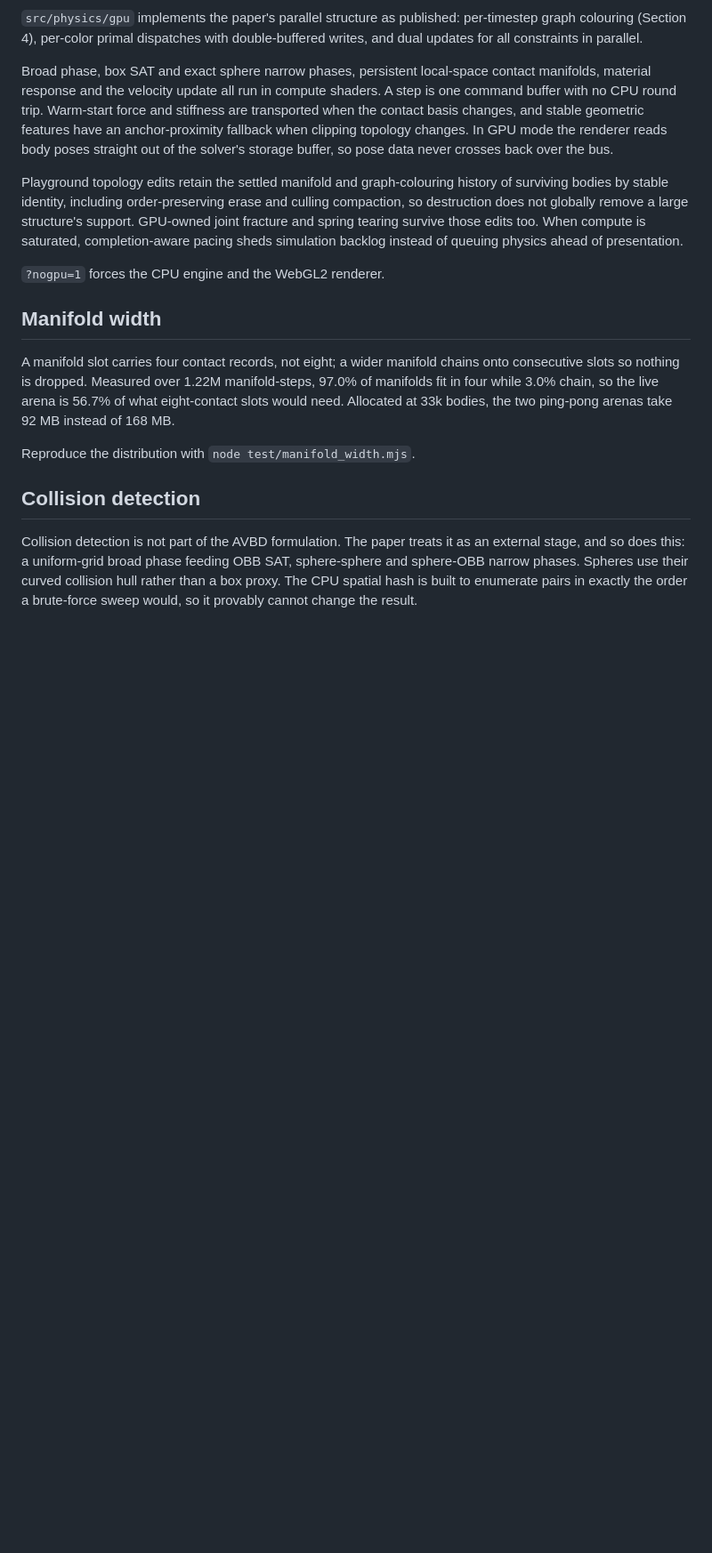
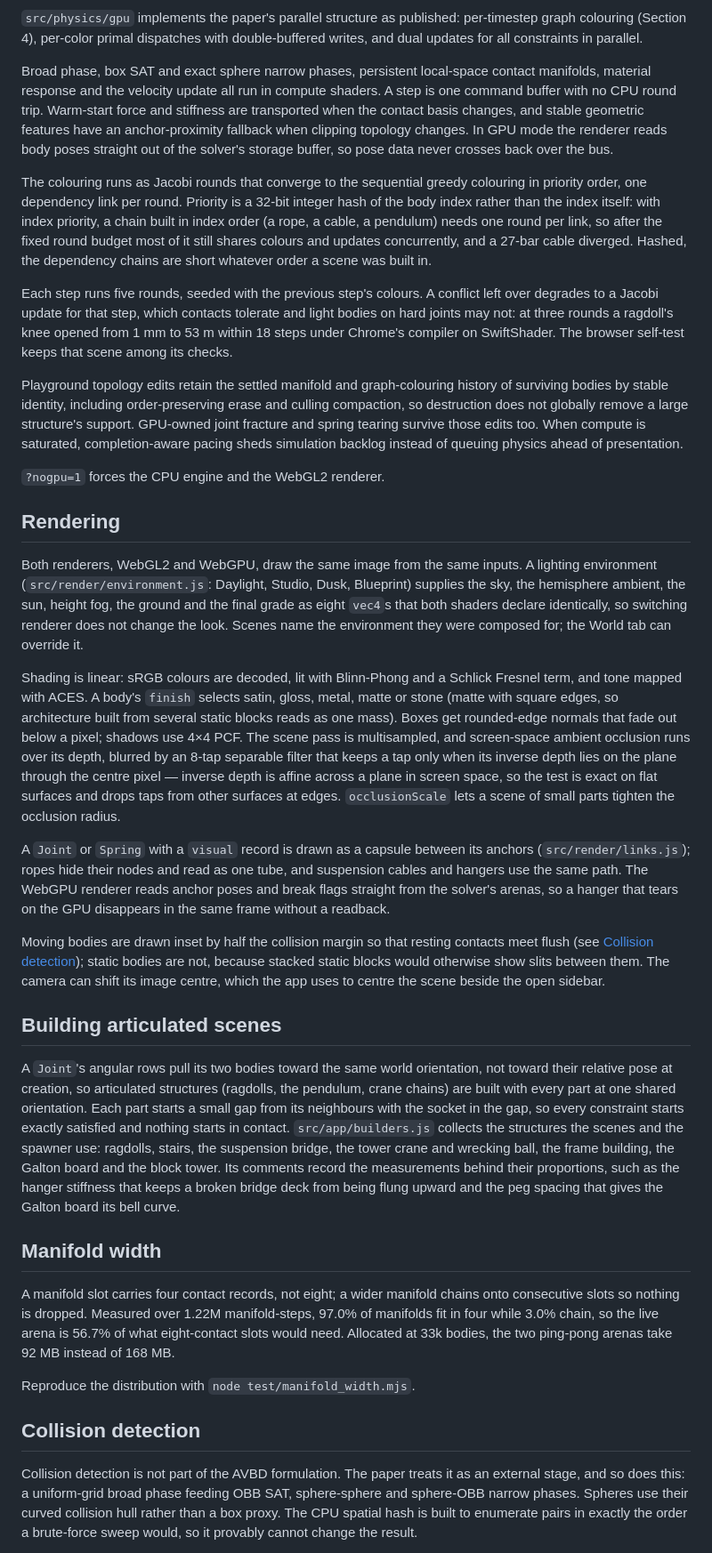
Before and after one commit to itchyfeetleech/avbd-sandbox, a Markdown page: docs/implementation.md, the part around the change. Shown at 89% size. Rendered like a GitHub page; blank space fills up the shorter version.

Commit message:
Document rendering, structure builders and the colouring rounds
implementation.md gains a Rendering section (shared lighting environments,
linear shading and finishes, multisampled AO with its plane-aware blur,
capsule links reading break flags from the GPU arenas, why static bodies
are drawn without the contact inset) and a section on building
articulated scenes: joints pull toward a shared world orientation, so
structures are built at one orientation with every socket satisfied, and
builders.js records the measurements behind its proportions. The GPU
section explains the hashed colouring priority and the five rounds.

verification.md records why the browser run earned its place again: the
two compilers round differently, and only Chrome's run of the ragdoll
scene met the colouring conflict that opened a knee to 53 m.

Co-Authored-By: Claude Opus 5.5 <noreply@anthropic.com>
Claude-Session: https://claude.ai/code/session_017Ckr57UQ6ep3DzgUGyhxCW

```diff
--- a/docs/implementation.md
+++ b/docs/implementation.md
@@ -57,6 +57,19 @@ anchor-proximity fallback when clipping topology changes. In GPU mode the render
 reads body poses straight out of the solver's storage buffer, so pose data never
 crosses back over the bus.
 
+The colouring runs as Jacobi rounds that converge to the sequential greedy colouring in
+priority order, one dependency link per round. Priority is a 32-bit integer hash of the
+body index rather than the index itself: with index priority, a chain built in index
+order (a rope, a cable, a pendulum) needs one round per link, so after the fixed round
+budget most of it still shares colours and updates concurrently, and a 27-bar cable
+diverged. Hashed, the dependency chains are short whatever order a scene was built in.
+
+Each step runs five rounds, seeded with the previous step's colours. A conflict left over
+degrades to a Jacobi update for that step, which contacts tolerate and light bodies on hard
+joints may not: at three rounds a ragdoll's knee opened from 1 mm to 53 m within 18 steps
+under Chrome's compiler on SwiftShader. The browser self-test keeps that scene among its
+checks.
+
 Playground topology edits retain the settled manifold and graph-colouring history of
 surviving bodies by stable identity, including order-preserving erase and culling
 compaction, so destruction does not globally remove a large structure's support.
@@ -65,6 +78,48 @@ saturated, completion-aware pacing sheds simulation backlog instead of queuing p
 ahead of presentation.
 
 `?nogpu=1` forces the CPU engine and the WebGL2 renderer.
+
+## Rendering
+
+Both renderers, WebGL2 and WebGPU, draw the same image from the same inputs. A lighting
+environment (`src/render/environment.js`: Daylight, Studio, Dusk, Blueprint) supplies the
+sky, the hemisphere ambient, the sun, height fog, the ground and the final grade as eight
+`vec4`s that both shaders declare identically, so switching renderer does not change the
+look. Scenes name the environment they were composed for; the World tab can override it.
+
+Shading is linear: sRGB colours are decoded, lit with Blinn-Phong and a Schlick Fresnel
+term, and tone mapped with ACES. A body's `finish` selects satin, gloss, metal, matte or
+stone (matte with square edges, so architecture built from several static blocks reads as
+one mass). Boxes get rounded-edge normals that fade out below a pixel; shadows use 4×4 PCF.
+The scene pass is multisampled, and screen-space ambient occlusion runs over its depth,
+blurred by an 8-tap separable filter that keeps a tap only when its inverse depth lies on
+the plane through the centre pixel — inverse depth is affine across a plane in screen
+space, so the test is exact on flat surfaces and drops taps from other surfaces at edges.
+`occlusionScale` lets a scene of small parts tighten the occlusion radius.
+
+A `Joint` or `Spring` with a `visual` record is drawn as a capsule between its anchors
+(`src/render/links.js`); ropes hide their nodes and read as one tube, and suspension
+cables and hangers use the same path. The WebGPU renderer reads anchor poses and break
+flags straight from the solver's arenas, so a hanger that tears on the GPU disappears in
+the same frame without a readback.
+
+Moving bodies are drawn inset by half the collision margin so that resting contacts meet
+flush (see [Collision detection](#collision-detection)); static bodies are not, because
+stacked static blocks would otherwise show slits between them. The camera can shift its
+image centre, which the app uses to centre the scene beside the open sidebar.
+
+## Building articulated scenes
+
+A `Joint`'s angular rows pull its two bodies toward the same world orientation, not toward
+their relative pose at creation, so articulated structures (ragdolls, the pendulum, crane
+chains) are built with every part at one shared orientation. Each part starts a small gap
+from its neighbours with the socket in the gap, so every constraint starts exactly
+satisfied and nothing starts in contact. `src/app/builders.js` collects the structures the
+scenes and the spawner use: ragdolls, stairs, the suspension bridge, the tower crane and
+wrecking ball, the frame building, the Galton board and the block tower. Its comments
+record the measurements behind their proportions, such as the hanger stiffness that keeps
+a broken bridge deck from being flung upward and the peg spacing that gives the Galton
+board its bell curve.
 
 ## Manifold width
 
```
Also changed, not shown: docs/verification.md (+6 -0 lines).
